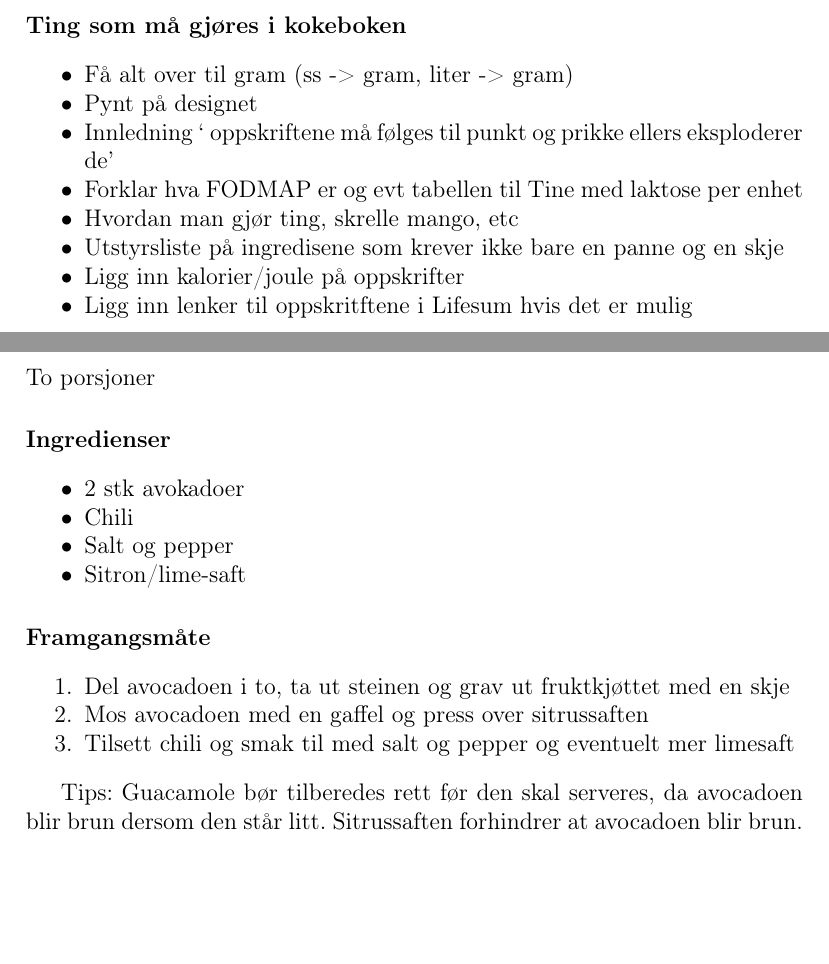
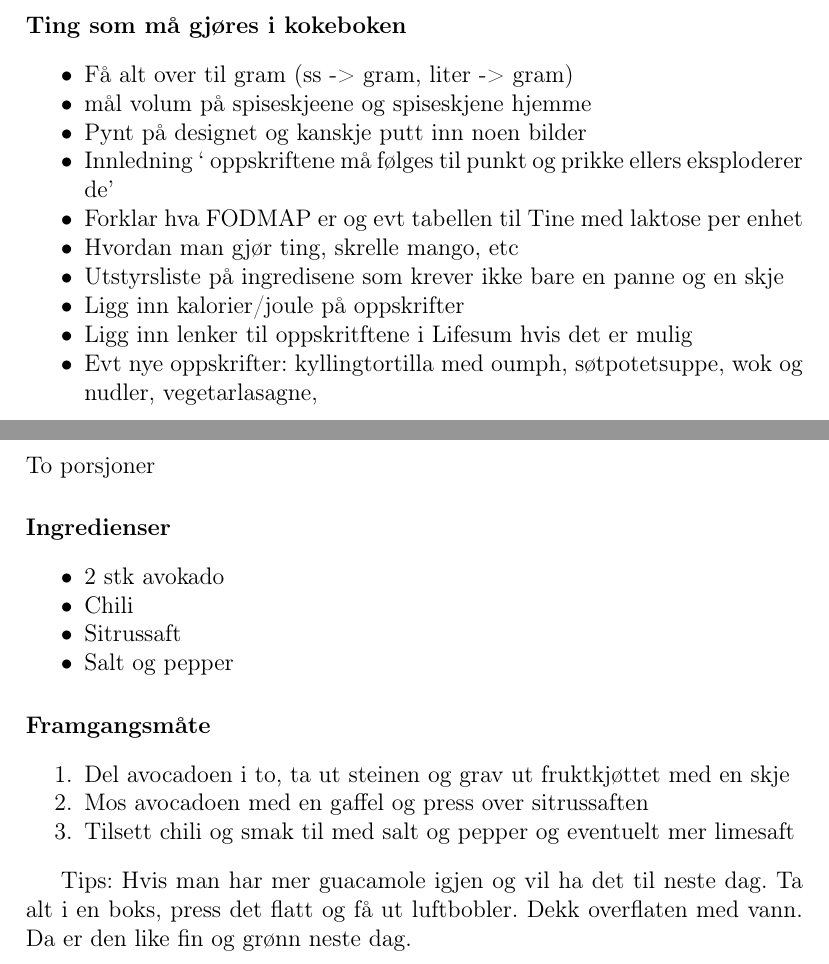
Before and after one commit to aleksanderKNes/kokebok, a LaTeX thesis (kokebok.tex, which reads oppskrifter/guacamole.tex, todo.tex): two parts of pages 5 and 16 of 82, joined at a grey line, cut so that both start at the same text, the shorter picture padded with empty space. Compiled offline with pdfLaTeX.

Commit message:
more things TODO and update to guacamole

```diff
--- a/oppskrifter/guacamole.tex
+++ b/oppskrifter/guacamole.tex
@@ -4,10 +4,10 @@ To porsjoner
 
 \paragraph{Ingredienser}
 \begin{itemize}[noitemsep]
-	\item 2 stk avokadoer
+	\item 2 stk avokado
 	\item Chili
+	\item Sitrussaft
 	\item Salt og pepper
-	\item Sitron/lime-saft
 \end{itemize}
 
 
@@ -19,4 +19,4 @@ To porsjoner
 \end{enumerate}
 
 
-Tips: Guacamole bør tilberedes rett før den skal serveres, da avocadoen blir brun dersom den står litt. Sitrussaften forhindrer at avocadoen blir brun.
+Tips: Hvis man har mer guacamole igjen og vil ha det til neste dag. Ta alt i en boks, press det flatt og få ut luftbobler. Dekk overflaten med vann. Da er den like fin og grønn neste dag.
--- a/todo.tex
+++ b/todo.tex
@@ -2,11 +2,13 @@
 \paragraph{Ting som må gjøres i kokeboken}
 \begin{itemize}[noitemsep]
   \item Få alt over til gram (ss -> gram, liter -> gram)
-  \item Pynt på designet
+  \item mål volum på spiseskjeene og spiseskjene hjemme
+  \item Pynt på designet og kanskje putt inn noen bilder
   \item Innledning ` oppskriftene må følges til punkt og prikke ellers eksploderer de'
   \item Forklar hva FODMAP er og evt tabellen til Tine med laktose per enhet
   \item Hvordan man gjør ting, skrelle mango, etc
   \item Utstyrsliste på ingredisene som krever ikke bare en panne og en skje
   \item Ligg inn kalorier/joule på oppskrifter
   \item Ligg inn lenker til oppskritftene i Lifesum hvis det er mulig
+  \item Evt nye oppskrifter: kyllingtortilla med oumph, søtpotetsuppe, wok og nudler, vegetarlasagne,
 \end{itemize}
```
